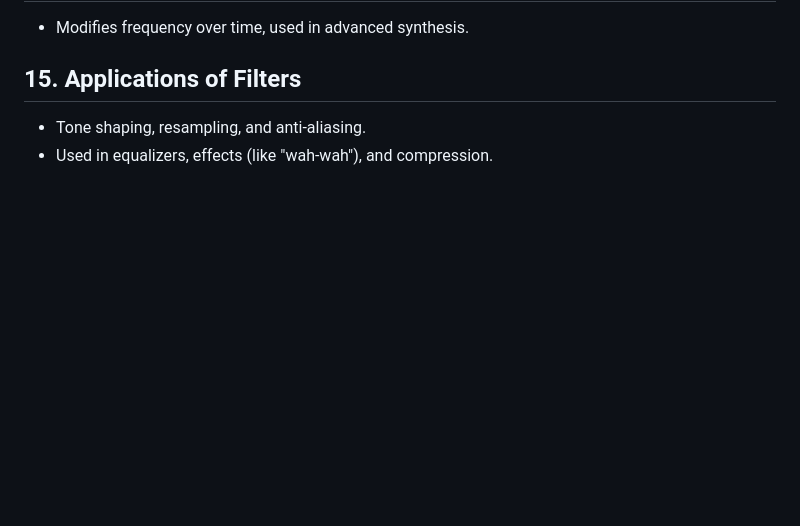
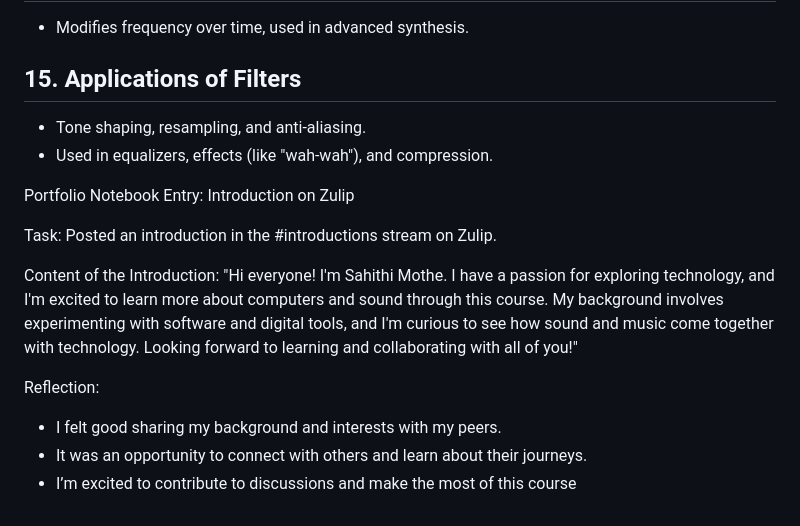
Before and after one commit to Sahithi142/CSM, a Markdown page: notebook.md, the part around the change. GitHub-like rendering; blank space fills up the shorter version.

```diff
--- a/notebook.md
+++ b/notebook.md
@@ -128,3 +128,18 @@
 ## 15. Applications of Filters
 - Tone shaping, resampling, and anti-aliasing.
 - Used in equalizers, effects (like "wah-wah"), and compression.
+
+
+
+Portfolio Notebook Entry: Introduction on Zulip
+
+Task: Posted an introduction in the #introductions stream on Zulip.
+
+Content of the Introduction:
+"Hi everyone! I'm Sahithi Mothe. I have a passion for exploring technology, and I'm excited to learn more about computers and sound through this course. My background involves experimenting with software and digital tools, and I'm curious to see how sound and music come together with technology. Looking forward to learning and collaborating with all of you!"
+
+Reflection:
+
+- I felt good sharing my background and interests with my peers.
+- It was an opportunity to connect with others and learn about their journeys.
+- I’m excited to contribute to discussions and make the most of this course
```
